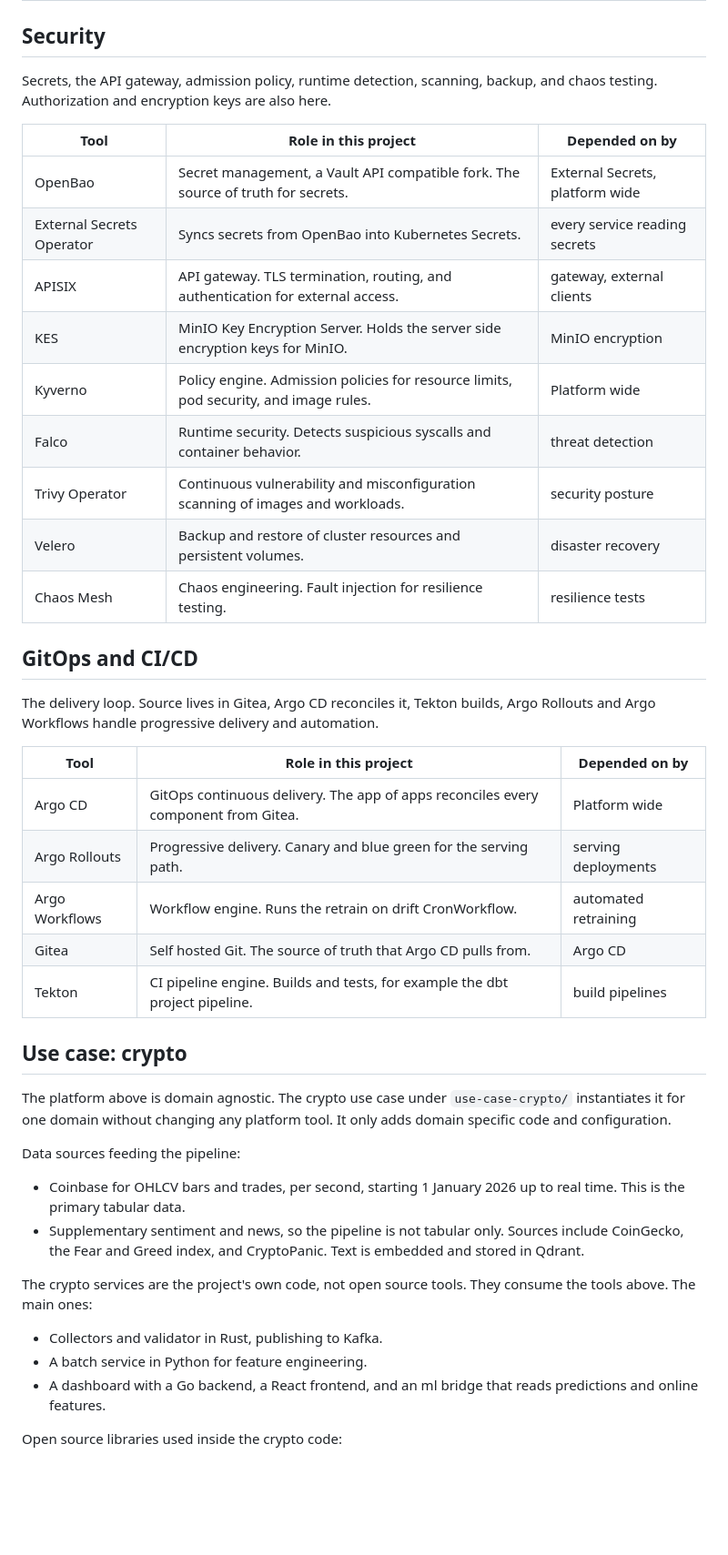
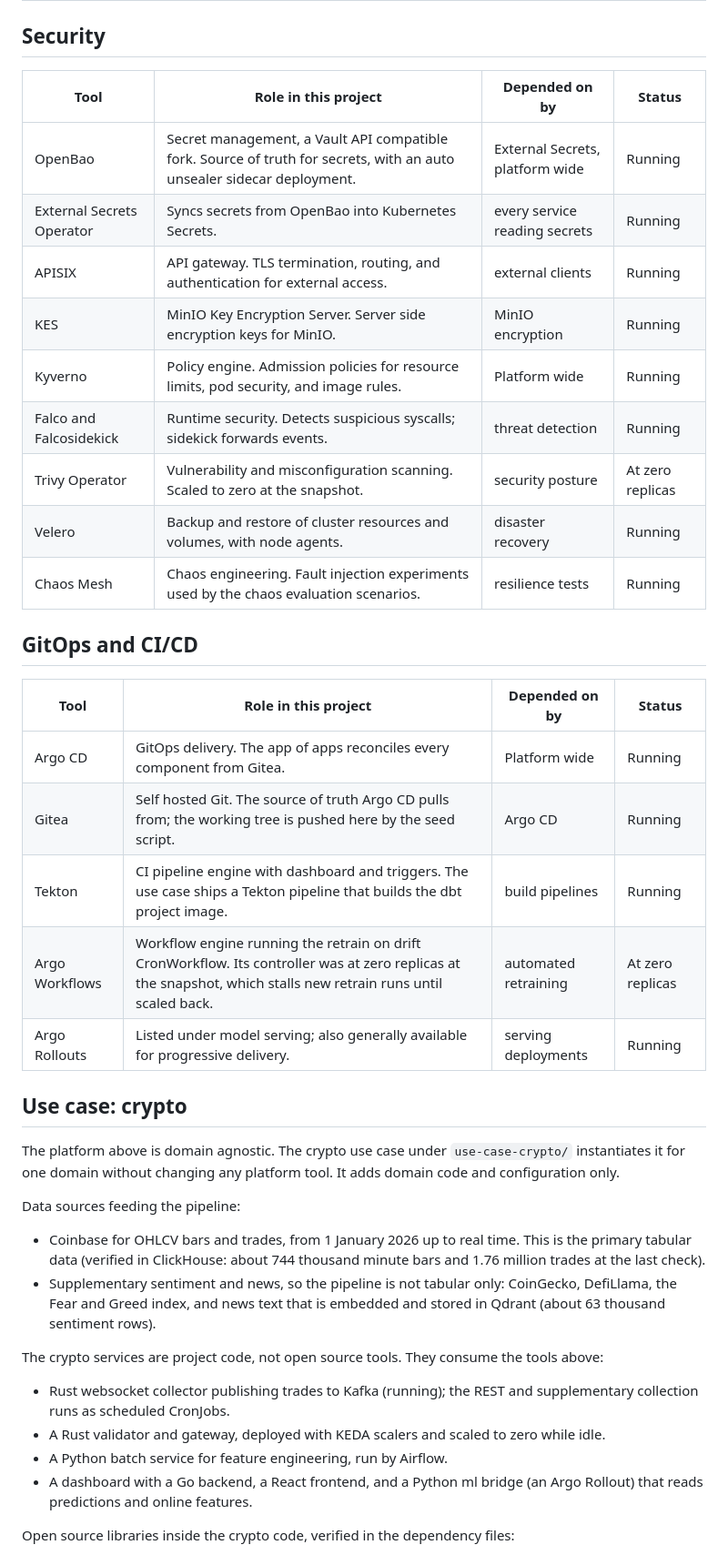
Before and after one commit to nathangalung/II4092-DOpsMOps-18222130, a Markdown page: platform/TOOLS.md, the part around one of its changes. Shown at 91% size. GitHub-like rendering; blank space fills up the shorter version.

```diff
--- a/platform/TOOLS.md
+++ b/platform/TOOLS.md
@@ -141,55 +150,53 @@ and logs and traces share MinIO as their store where possible.
 
 ## Security
 
-Secrets, the API gateway, admission policy, runtime detection, scanning, backup,
-and chaos testing. Authorization and encryption keys are also here.
-
-| Tool | Role in this project | Depended on by |
-| --- | --- | --- |
-| OpenBao | Secret management, a Vault API compatible fork. The source of truth for secrets. | External Secrets, platform wide |
-| External Secrets Operator | Syncs secrets from OpenBao into Kubernetes Secrets. | every service reading secrets |
-| APISIX | API gateway. TLS termination, routing, and authentication for external access. | gateway, external clients |
-| KES | MinIO Key Encryption Server. Holds the server side encryption keys for MinIO. | MinIO encryption |
-| Kyverno | Policy engine. Admission policies for resource limits, pod security, and image rules. | Platform wide |
-| Falco | Runtime security. Detects suspicious syscalls and container behavior. | threat detection |
-| Trivy Operator | Continuous vulnerability and misconfiguration scanning of images and workloads. | security posture |
-| Velero | Backup and restore of cluster resources and persistent volumes. | disaster recovery |
-| Chaos Mesh | Chaos engineering. Fault injection for resilience testing. | resilience tests |
+| Tool | Role in this project | Depended on by | Status |
+| --- | --- | --- | --- |
+| OpenBao | Secret management, a Vault API compatible fork. Source of truth for secrets, with an auto unsealer sidecar deployment. | External Secrets, platform wide | Running |
+| External Secrets Operator | Syncs secrets from OpenBao into Kubernetes Secrets. | every service reading secrets | Running |
+| APISIX | API gateway. TLS termination, routing, and authentication for external access. | external clients | Running |
+| KES | MinIO Key Encryption Server. Server side encryption keys for MinIO. | MinIO encryption | Running |
+| Kyverno | Policy engine. Admission policies for resource limits, pod security, and image rules. | Platform wide | Running |
+| Falco and Falcosidekick | Runtime security. Detects suspicious syscalls; sidekick forwards events. | threat detection | Running |
+| Trivy Operator | Vulnerability and misconfiguration scanning. Scaled to zero at the snapshot. | security posture | At zero replicas |
+| Velero | Backup and restore of cluster resources and volumes, with node agents. | disaster recovery | Running |
+| Chaos Mesh | Chaos engineering. Fault injection experiments used by the chaos evaluation scenarios. | resilience tests | Running |
 
 ## GitOps and CI/CD
 
-The delivery loop. Source lives in Gitea, Argo CD reconciles it, Tekton builds,
-Argo Rollouts and Argo Workflows handle progressive delivery and automation.
-
-| Tool | Role in this project | Depended on by |
-| --- | --- | --- |
-| Argo CD | GitOps continuous delivery. The app of apps reconciles every component from Gitea. | Platform wide |
-| Argo Rollouts | Progressive delivery. Canary and blue green for the serving path. | serving deployments |
-| Argo Workflows | Workflow engine. Runs the retrain on drift CronWorkflow. | automated retraining |
-| Gitea | Self hosted Git. The source of truth that Argo CD pulls from. | Argo CD |
-| Tekton | CI pipeline engine. Builds and tests, for example the dbt project pipeline. | build pipelines |
+| Tool | Role in this project | Depended on by | Status |
+| --- | --- | --- | --- |
+| Argo CD | GitOps delivery. The app of apps reconciles every component from Gitea. | Platform wide | Running |
+| Gitea | Self hosted Git. The source of truth Argo CD pulls from; the working tree is pushed here by the seed script. | Argo CD | Running |
+| Tekton | CI pipeline engine with dashboard and triggers. The use case ships a Tekton pipeline that builds the dbt project image. | build pipelines | Running |
+| Argo Workflows | Workflow engine running the retrain on drift CronWorkflow. Its controller was at zero replicas at the snapshot, which stalls new retrain runs until scaled back. | automated retraining | At zero replicas |
+| Argo Rollouts | Listed under model serving; also generally available for progressive delivery. | serving deployments | Running |
 
 ## Use case: crypto
 
 The platform above is domain agnostic. The crypto use case under
 `use-case-crypto/` instantiates it for one domain without changing any platform
-tool. It only adds domain specific code and configuration.
+tool. It adds domain code and configuration only.
 
 Data sources feeding the pipeline:
 
-- Coinbase for OHLCV bars and trades, per second, starting 1 January 2026 up to
-  real time. This is the primary tabular data.
-- Supplementary sentiment and news, so the pipeline is not tabular only. Sources
-  include CoinGecko, the Fear and Greed index, and CryptoPanic. Text is embedded
-  and stored in Qdrant.
+- Coinbase for OHLCV bars and trades, from 1 January 2026 up to real time. This
+  is the primary tabular data (verified in ClickHouse: about 744 thousand
+  minute bars and 1.76 million trades at the last check).
+- Supplementary sentiment and news, so the pipeline is not tabular only:
+  CoinGecko, DefiLlama, the Fear and Greed index, and news text that is
+  embedded and stored in Qdrant (about 63 thousand sentiment rows).
 
-The crypto services are the project's own code, not open source tools. They
-consume the tools above. The main ones:
+The crypto services are project code, not open source tools. They consume the
+tools above:
 
-- Collectors and validator in Rust, publishing to Kafka.
-- A batch service in Python for feature engineering.
-- A dashboard with a Go backend, a React frontend, and an ml bridge that reads
-  predictions and online features.
+- Rust websocket collector publishing trades to Kafka (running); the REST and
+  supplementary collection runs as scheduled CronJobs.
+- A Rust validator and gateway, deployed with KEDA scalers and scaled to zero
+  while idle.
+- A Python batch service for feature engineering, run by Airflow.
+- A dashboard with a Go backend, a React frontend, and a Python ml bridge (an
+  Argo Rollout) that reads predictions and online features.
 
-Open source libraries used inside the crypto code:
+Open source libraries inside the crypto code, verified in the dependency files:
 
```
Also changed, not shown: other parts of platform/TOOLS.md (+141 -106 lines).
